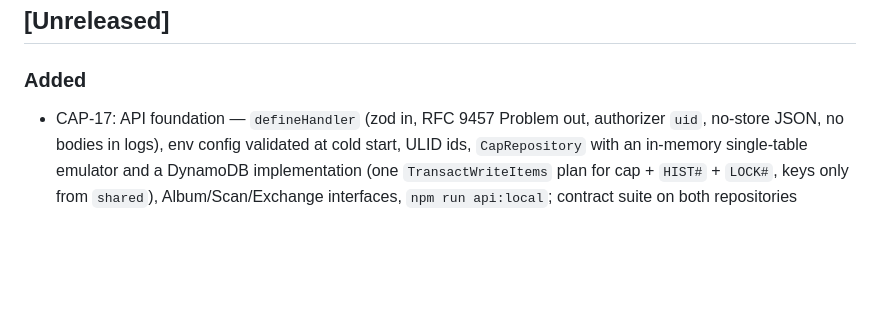
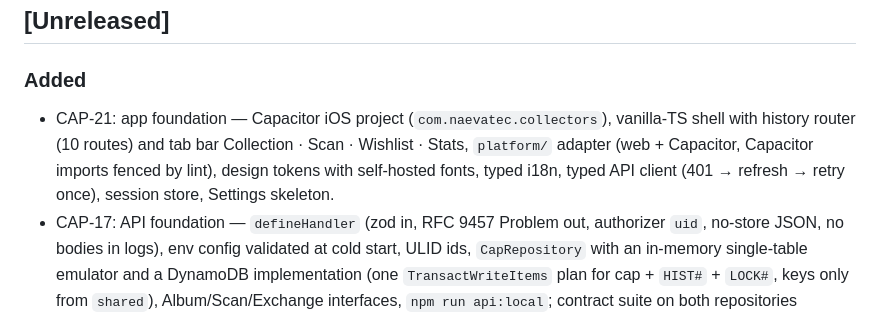
Before and after one commit to eiglesia4/Cap-Collector, a Markdown page: CHANGELOG.md, the part around the change. Rendered like a GitHub page; blank space fills up the shorter version.

Commit message:
CAP-21: add CHANGELOG entry (integrator)

```diff
--- a/CHANGELOG.md
+++ b/CHANGELOG.md
@@ -7,6 +7,10 @@ one section per milestone tag (`v0.1.0-v0`, `v0.2.0-v1`, …), closed by the int
 
 ### Added
 
+- CAP-21: app foundation — Capacitor iOS project (`com.naevatec.collectors`), vanilla-TS shell with history router
+  (10 routes) and tab bar Collection · Scan · Wishlist · Stats, `platform/` adapter (web + Capacitor, Capacitor imports
+  fenced by lint), design tokens with self-hosted fonts, typed i18n, typed API client (401 → refresh → retry once),
+  session store, Settings skeleton.
 - CAP-17: API foundation — `defineHandler` (zod in, RFC 9457 Problem out, authorizer `uid`, no-store JSON, no bodies
   in logs), env config validated at cold start, ULID ids, `CapRepository` with an in-memory single-table emulator and
   a DynamoDB implementation (one `TransactWriteItems` plan for cap + `HIST#` + `LOCK#`, keys only from `shared`),
```
